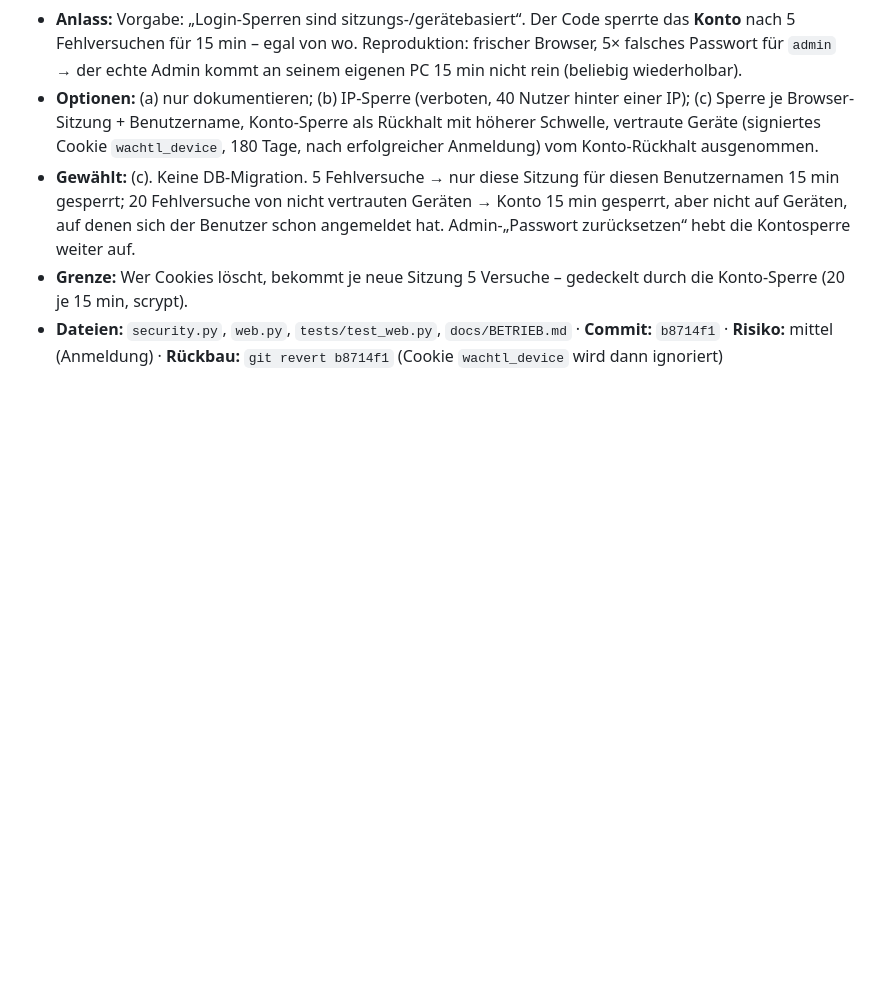
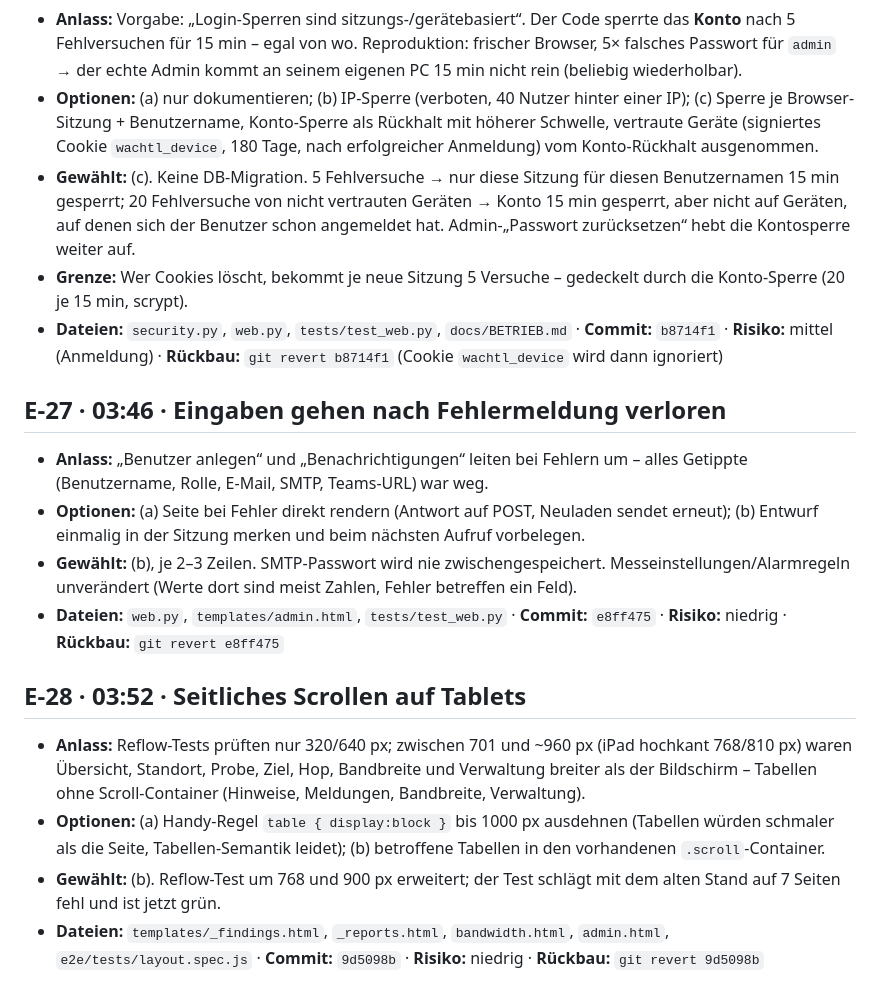
Before and after one commit to fkroczak/Wachtl, a Markdown page: docs/audit/ENTSCHEIDUNGEN.md, the part around the change. GitHub-like rendering; blank space fills up the shorter version.

Commit message:
docs(audit): Entscheidungen E-27, E-28
Co-Authored-By: Claude Opus 5.5 <noreply@anthropic.com>
Claude-Session: https://claude.ai/code/session_015sBTFuscgxeCPKLTfDQeqQ

```diff
--- a/docs/audit/ENTSCHEIDUNGEN.md
+++ b/docs/audit/ENTSCHEIDUNGEN.md
@@ -159,3 +159,15 @@ Komplett verwerfen: Branch löschen, `main` ist unberührt.
 - **Gewählt:** (c). Keine DB-Migration. 5 Fehlversuche → nur diese Sitzung für diesen Benutzernamen 15 min gesperrt; 20 Fehlversuche von nicht vertrauten Geräten → Konto 15 min gesperrt, aber nicht auf Geräten, auf denen sich der Benutzer schon angemeldet hat. Admin-„Passwort zurücksetzen“ hebt die Kontosperre weiter auf.
 - **Grenze:** Wer Cookies löscht, bekommt je neue Sitzung 5 Versuche – gedeckelt durch die Konto-Sperre (20 je 15 min, scrypt).
 - **Dateien:** `security.py`, `web.py`, `tests/test_web.py`, `docs/BETRIEB.md` · **Commit:** `b8714f1` · **Risiko:** mittel (Anmeldung) · **Rückbau:** `git revert b8714f1` (Cookie `wachtl_device` wird dann ignoriert)
+
+## E-27 · 03:46 · Eingaben gehen nach Fehlermeldung verloren
+- **Anlass:** „Benutzer anlegen“ und „Benachrichtigungen“ leiten bei Fehlern um – alles Getippte (Benutzername, Rolle, E-Mail, SMTP, Teams-URL) war weg.
+- **Optionen:** (a) Seite bei Fehler direkt rendern (Antwort auf POST, Neuladen sendet erneut); (b) Entwurf einmalig in der Sitzung merken und beim nächsten Aufruf vorbelegen.
+- **Gewählt:** (b), je 2–3 Zeilen. SMTP-Passwort wird nie zwischengespeichert. Messeinstellungen/Alarmregeln unverändert (Werte dort sind meist Zahlen, Fehler betreffen ein Feld).
+- **Dateien:** `web.py`, `templates/admin.html`, `tests/test_web.py` · **Commit:** `e8ff475` · **Risiko:** niedrig · **Rückbau:** `git revert e8ff475`
+
+## E-28 · 03:52 · Seitliches Scrollen auf Tablets
+- **Anlass:** Reflow-Tests prüften nur 320/640 px; zwischen 701 und ~960 px (iPad hochkant 768/810 px) waren Übersicht, Standort, Probe, Ziel, Hop, Bandbreite und Verwaltung breiter als der Bildschirm – Tabellen ohne Scroll-Container (Hinweise, Meldungen, Bandbreite, Verwaltung).
+- **Optionen:** (a) Handy-Regel `table { display:block }` bis 1000 px ausdehnen (Tabellen würden schmaler als die Seite, Tabellen-Semantik leidet); (b) betroffene Tabellen in den vorhandenen `.scroll`-Container.
+- **Gewählt:** (b). Reflow-Test um 768 und 900 px erweitert; der Test schlägt mit dem alten Stand auf 7 Seiten fehl und ist jetzt grün.
+- **Dateien:** `templates/_findings.html`, `_reports.html`, `bandwidth.html`, `admin.html`, `e2e/tests/layout.spec.js` · **Commit:** `9d5098b` · **Risiko:** niedrig · **Rückbau:** `git revert 9d5098b`
```
